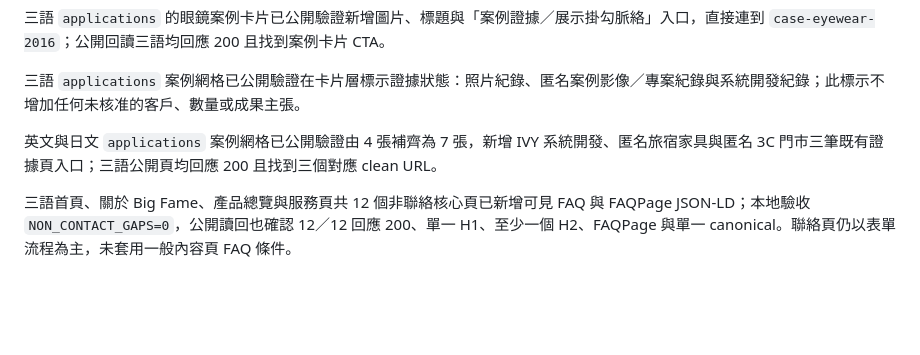
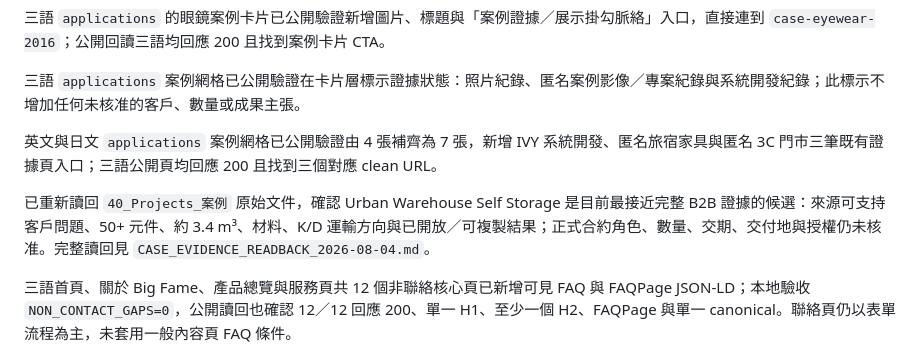
Before and after one commit to bddgtw-tw/bigfamewebsite, a Markdown page: PUBLISH_HANDOFF.md, the part around the change. Rendered like a GitHub page; blank space fills up the shorter version.

Commit message:
Record project evidence source readback

```diff
--- a/PUBLISH_HANDOFF.md
+++ b/PUBLISH_HANDOFF.md
@@ -53,6 +53,8 @@
 
 英文與日文 `applications` 案例網格已公開驗證由 4 張補齊為 7 張，新增 IVY 系統開發、匿名旅宿家具與匿名 3C 門市三筆既有證據頁入口；三語公開頁均回應 200 且找到三個對應 clean URL。
 
+已重新讀回 `40_Projects_案例` 原始文件，確認 Urban Warehouse Self Storage 是目前最接近完整 B2B 證據的候選：來源可支持客戶問題、50+ 元件、約 3.4 m³、材料、K/D 運輸方向與已開放／可複製結果；正式合約角色、數量、交期、交付地與授權仍未核准。完整讀回見 `CASE_EVIDENCE_READBACK_2026-08-04.md`。
+
 三語首頁、關於 Big Fame、產品總覽與服務頁共 12 個非聯絡核心頁已新增可見 FAQ 與 FAQPage JSON-LD；本地驗收 `NON_CONTACT_GAPS=0`，公開讀回也確認 12／12 回應 200、單一 H1、至少一個 H2、FAQPage 與單一 canonical。聯絡頁仍以表單流程為主，未套用一般內容頁 FAQ 條件。
 
 三語關於、應用案例、產品總覽、服務、防盜展示掛勾、客製金屬零件與 POS 展示架頁面已補齊 BreadcrumbList；本地 30／30 檔案與公開 clean URL 21／21 讀回均通過。部署曾短暫回傳舊版，約 35 秒後再次讀回已確認新結構化資料生效；完整紀錄見 `STRUCTURED_DATA_AUDIT_2026-08-04.md`。
```
Also changed, not shown: CASE_EVIDENCE_READBACK_2026-08-04.md (added, +62 -0 lines).
